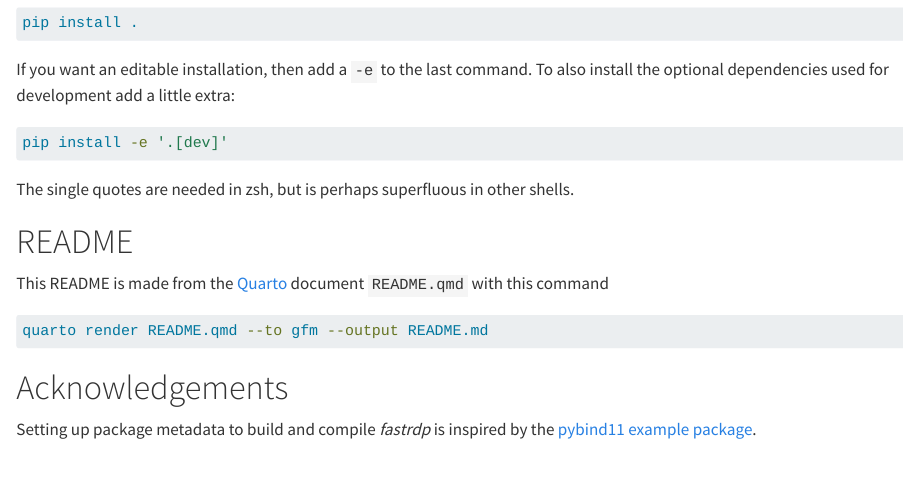
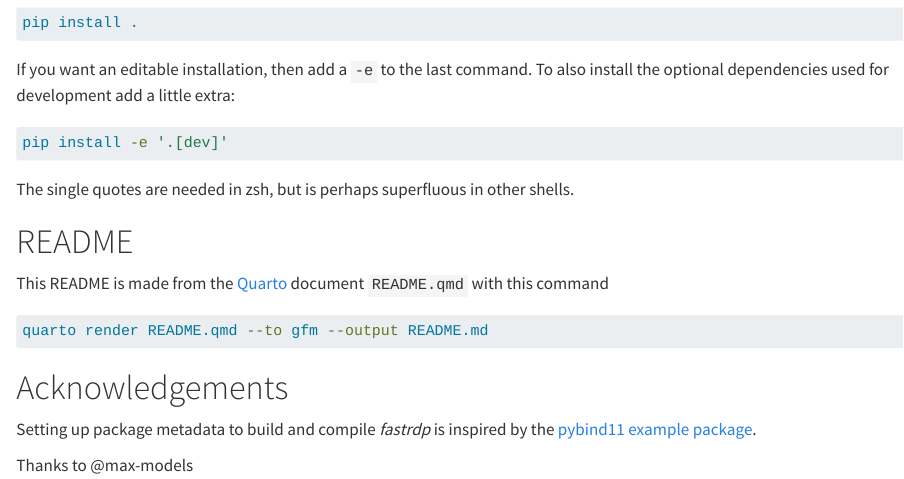
Before and after one commit to robertdj/fastrdp, a Quarto document (README.qmd): the page in a window 1100 px wide, from 2100 px down. Rendered offline with R 4.5, knitr and Pandoc in place of Quarto, with nearby package versions; the code chunks are not run, so their results and figures are left out; drawn as R Markdown's standard HTML page in place of the format the file asks for; badge pictures from the web are left out.

Commit message:
📝 Acknowledge max-models

````diff
--- a/README.qmd
+++ b/README.qmd
@@ -112,6 +112,9 @@ quarto render README.qmd --to gfm --output README.md
 ```
 
 
+
 # Acknowledgements
 
 Setting up package metadata to build and compile *fastrdp* is inspired by the [pybind11 example package](https://github.com/pybind/python_example).
+
+Thanks to @max-models
````
Also changed, not shown: README.md.
